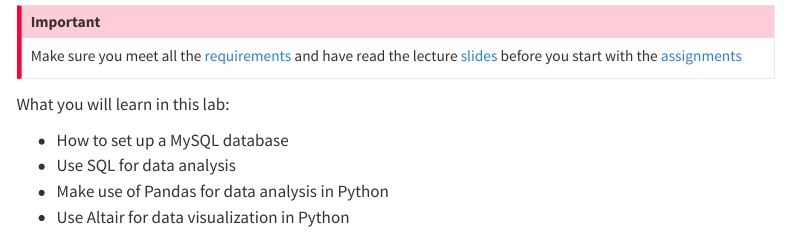
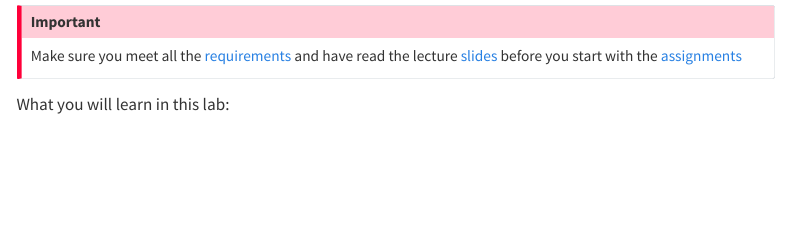
Before and after one commit to kirenz/lab-social-media, a Quarto document (index.qmd): the page in a window 1100 px wide, from 180 px down. Rendered offline with R 4.5, knitr and Pandoc in place of Quarto, with nearby package versions; menus at the side of the page are left out.

Commit message:
Update index.qmd

```diff
--- a/index.qmd
+++ b/index.qmd
@@ -14,8 +14,3 @@ Make sure you meet all the [requirements](/requirements.qmd) and have read the l
 :::
 
 What you will learn in this lab:
-
-- How to set up a MySQL database
-- Use SQL for data analysis
-- Make use of Pandas for data analysis in Python
-- Use Altair for data visualization in Python
```
Also changed, not shown: index.qmd (2 more changed lines).
